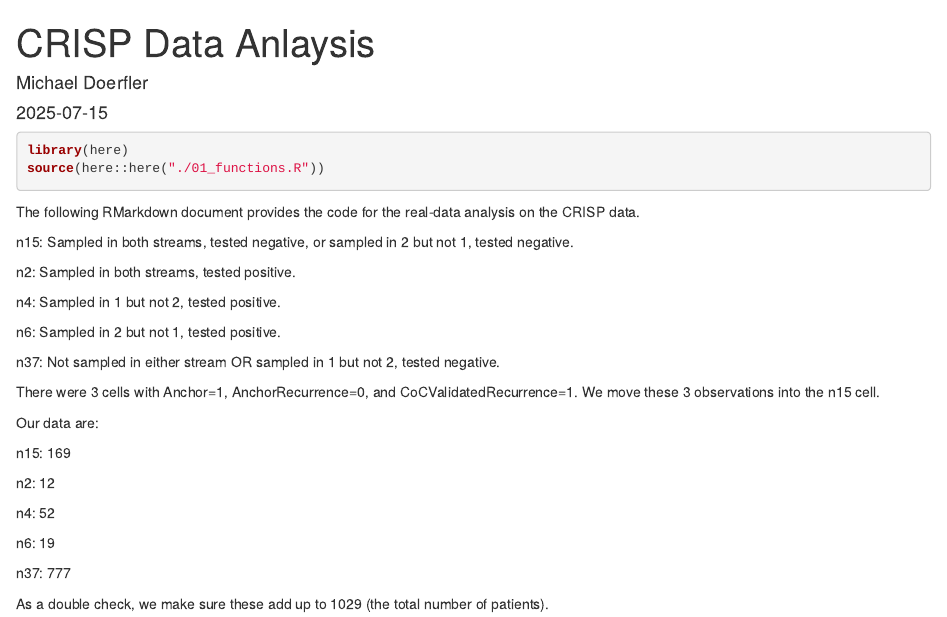
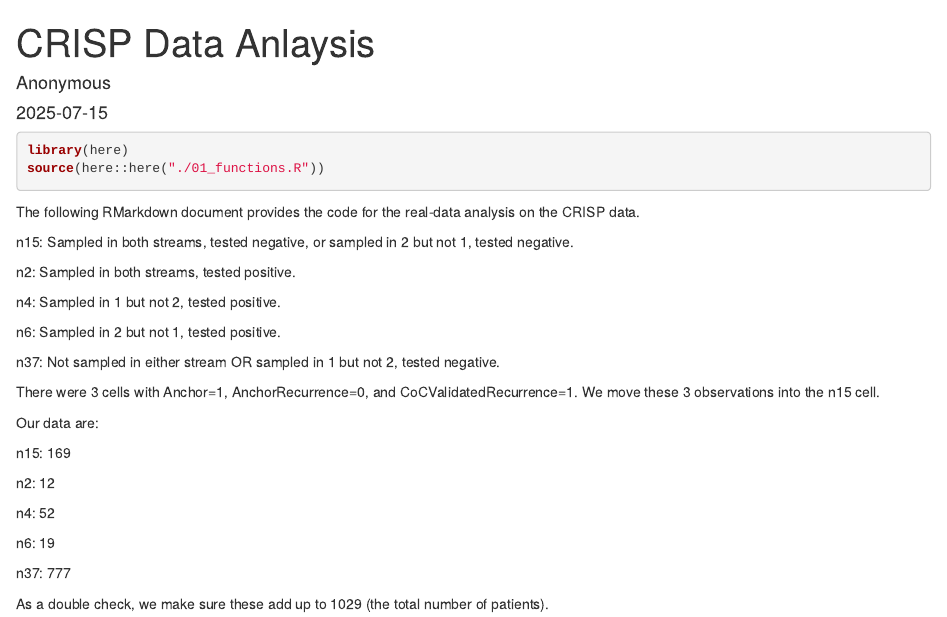
Before and after one commit to mcdoerf/5-Cell-FPC-Demonstration, an R Markdown document (03_CRISP_Data_Analysis.Rmd): the page in a window 1100 px wide, from its top. Rendered offline with R 4.5, knitr and Pandoc, with nearby package versions; the code chunks are not run, so their results and figures are left out; drawn as R Markdown's standard HTML page in place of the format the file asks for.

Commit message:
Update 03_CRISP_Data_Analysis.Rmd

```diff
--- a/03_CRISP_Data_Analysis.Rmd
+++ b/03_CRISP_Data_Analysis.Rmd
@@ -1,6 +1,6 @@
 ---
 title: "CRISP Data Anlaysis"
-author: "Michael Doerfler"
+author: "Anonymous"
 date: "2025-07-15"
 output: word_document
 ---
```
